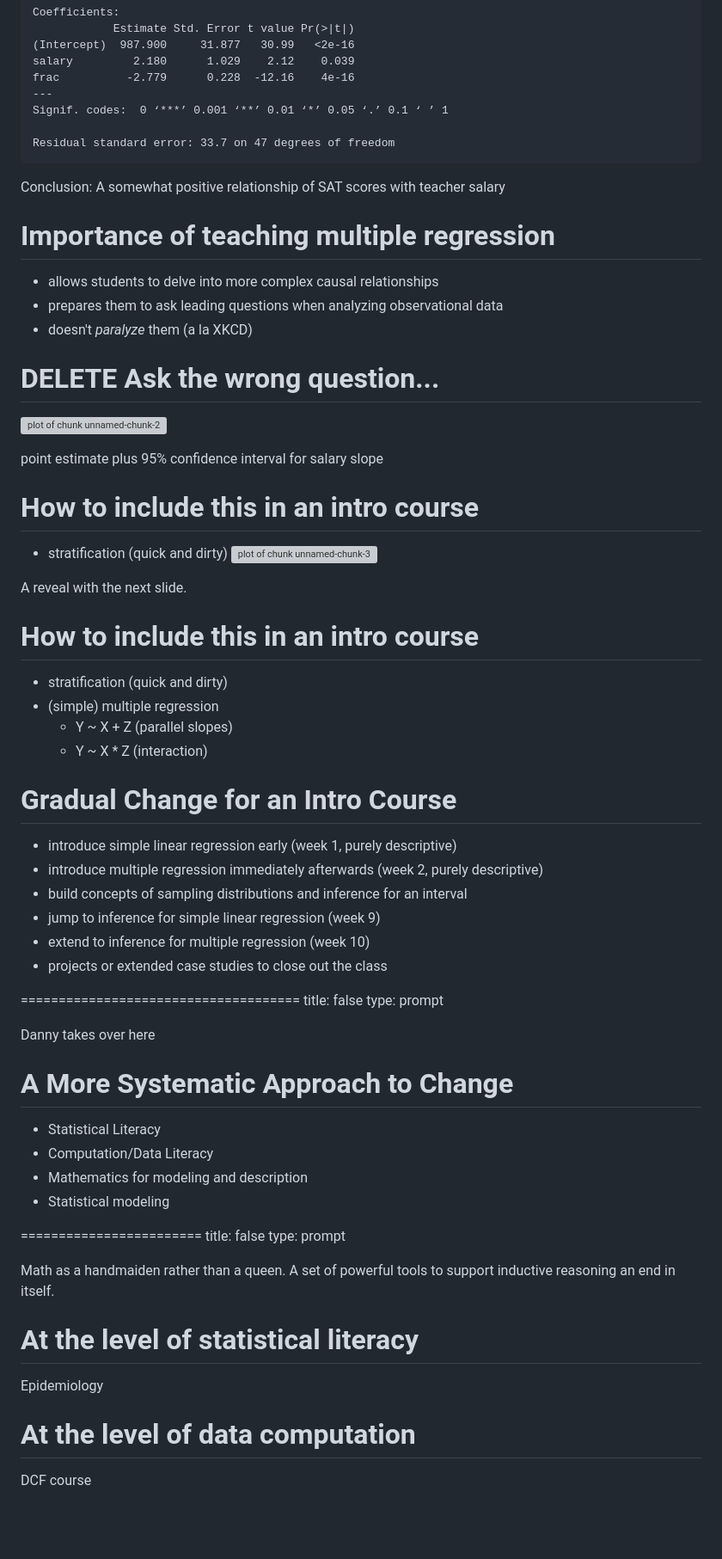
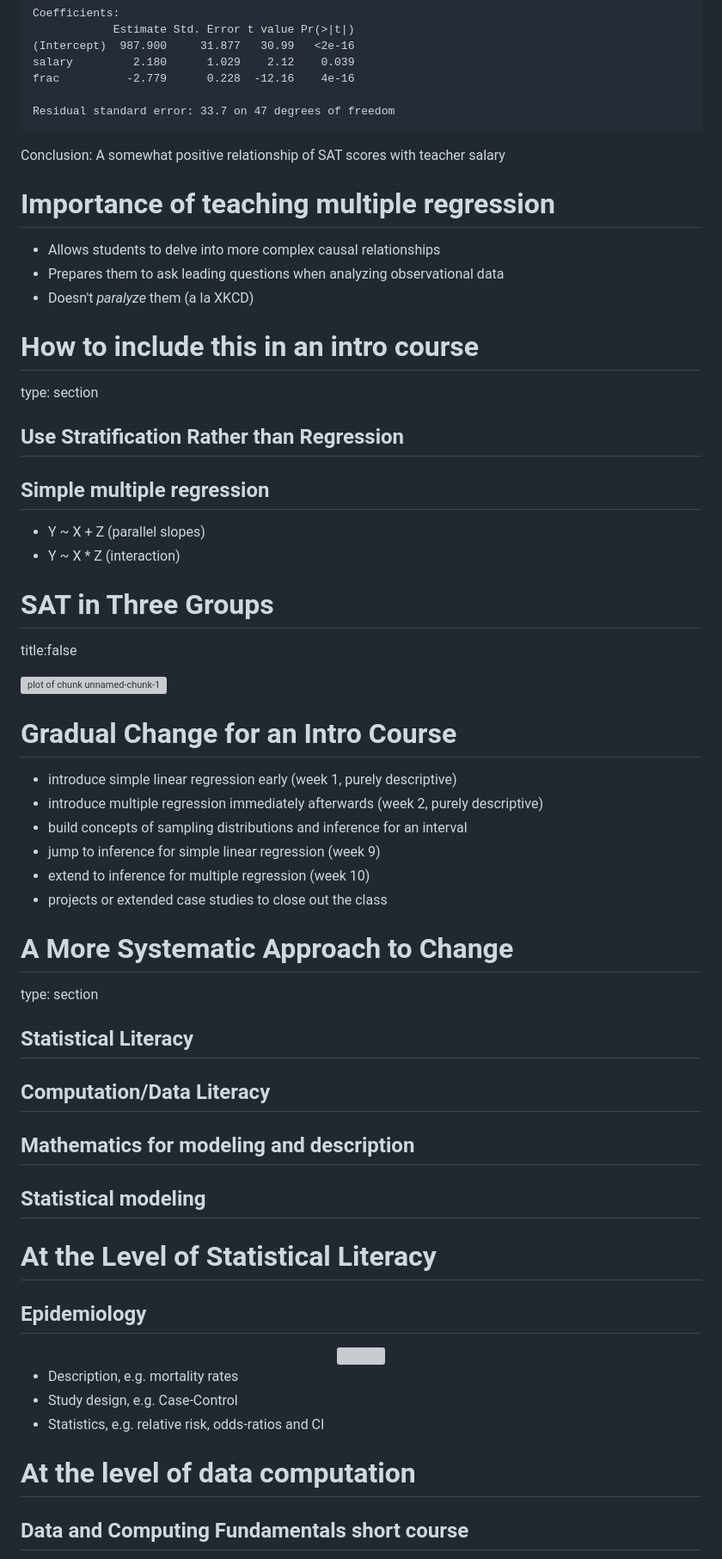
Before and after one commit to dtkaplan/USCOTS, a Markdown page: PlenarySession/Outline.md, the part around the change printed below. Shown: that part at 86% size. GitHub-like rendering; blank space fills up the shorter version; grey boxes are pictures that could not be loaded.

````diff
--- a/PlenarySession/Outline.md
+++ b/PlenarySession/Outline.md
@@ -466,8 +437,6 @@ Coefficients:
 (Intercept)  987.900     31.877   30.99   <2e-16
 salary         2.180      1.029    2.12    0.039
 frac          -2.779      0.228  -12.16    4e-16
----
-Signif. codes:  0 ‘***’ 0.001 ‘**’ 0.01 ‘*’ 0.05 ‘.’ 0.1 ‘ ’ 1
 
 Residual standard error: 33.7 on 47 degrees of freedom
 ```
@@ -475,33 +444,31 @@ Conclusion: A somewhat positive relationship of SAT scores with teacher salary
 
 Importance of teaching multiple regression
 =====================================
-- allows students to delve into more complex causal relationships
-- prepares them to ask leading questions when analyzing observational data
-- doesn't *paralyze* them (a la XKCD)
+- Allows students to delve into more complex causal relationships
+- Prepares them to ask leading questions when analyzing observational data
+- Doesn't *paralyze* them (a la XKCD)
 
-
-DELETE Ask the wrong question...
-=========================================================
-![plot of chunk unnamed-chunk-2](Outline-figure/unnamed-chunk-2.png)
-
-point estimate plus 95% confidence interval for salary slope
 
 
 
 How to include this in an intro course
 =====================================
-- stratification (quick and dirty)
-![plot of chunk unnamed-chunk-3](Outline-figure/unnamed-chunk-3.png)
+type: section
+
+## Use Stratification Rather than Regression
+
+## Simple multiple regression
+- Y ~ X + Z (parallel slopes)
+- Y ~ X * Z (interaction)
+
+SAT in Three Groups
+=================================
+title:false
+
+![plot of chunk unnamed-chunk-1](Outline-figure/unnamed-chunk-1.png)
 
 
-A reveal with the next slide.
 
-How to include this in an intro course
-=====================================
-- stratification (quick and dirty)
-- (simple) multiple regression
-    - Y ~ X + Z (parallel slopes)
-    - Y ~ X * Z (interaction)
 
 Gradual Change for an Intro Course
 =====================================
@@ -513,35 +480,30 @@ Gradual Change for an Intro Course
 - projects or extended case studies to close out the class
 
 
-=====================================
-title: false
-type: prompt
-
-Danny takes over here
-
-
-
 A More Systematic Approach to Change
 =========================================================
+type: section
 
+##  Statistical Literacy
 
-* Statistical Literacy
-* Computation/Data Literacy
-* Mathematics for modeling and description
-* Statistical modeling
+##  Computation/Data Literacy
 
-========================
-title: false
-type: prompt
+## Mathematics for modeling and description
 
-Math as a handmaiden rather than a queen.  A set of powerful tools to support inductive reasoning an end in itself.
+## Statistical modeling
 
-At the level of statistical literacy
+At the Level of Statistical Literacy
 ====================================
 
-Epidemiology
+## Epidemiology
+
+<center><img src="images/EE-Fig-8-3.png" width=500></center>
+
+* Description, e.g. mortality rates
+* Study design, e.g. Case-Control
+* Statistics, e.g. relative risk, odds-ratios and CI
 
 At the level of data computation
 ====================================
-DCF course
+## Data and Computing Fundamentals short course
 
````
Also changed, not shown: other parts of PlenarySession/Outline.md (+181 -255 lines), PlenarySession/Images/gcox.jpg, 1 other file.
